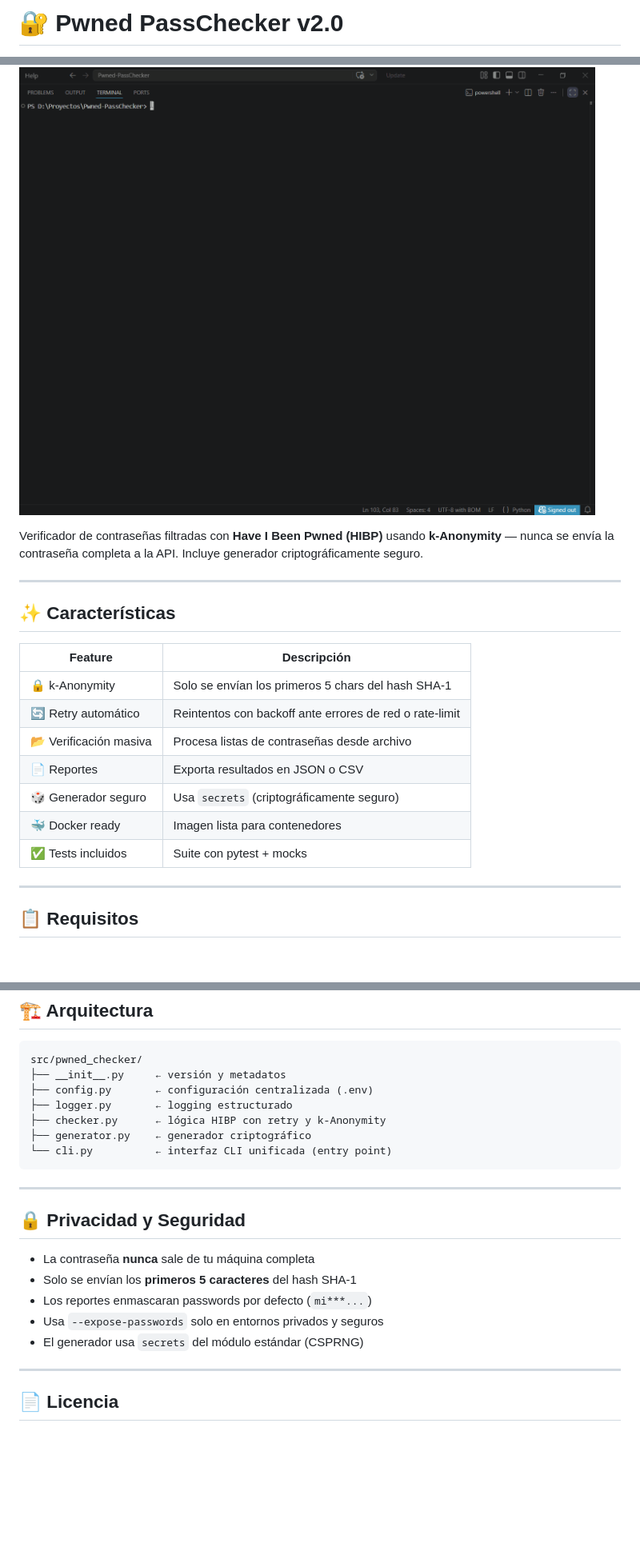
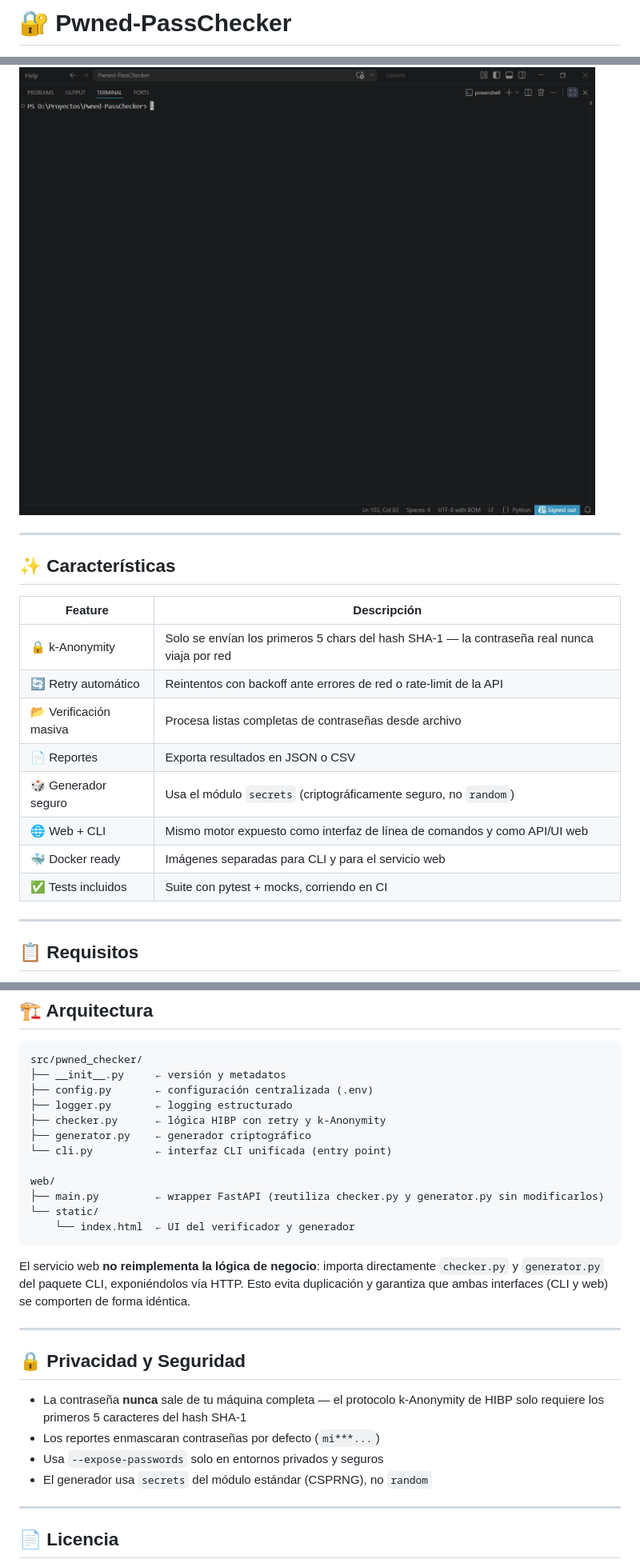
Before and after one commit to technssoluciones-dev/Pwned-PassChecker, a Markdown page: README.md, 3 parts joined by grey strips. Shown at 80% size. Drawn GitHub-style; blank space fills up the shorter version.

````diff
--- a/README.md
+++ b/README.md
@@ -1,4 +1,5 @@
-# 🔐 Pwned PassChecker v2.0
+# 🔐 Pwned-PassChecker
+
 ![CI](https://github.com/technssoluciones-dev/Pwned-PassChecker/actions/workflows/ci.yml/badge.svg)
 [![Python](https://img.shields.io/badge/Python-3.10%2B-blue?logo=python)](https://www.python.org/)
 [![License: MIT](https://img.shields.io/badge/License-MIT-green.svg)](LICENSE)
@@ -9,7 +24,5 @@
 
 ![Demo](assets/demo.gif)
-
-Verificador de contraseñas filtradas con **Have I Been Pwned (HIBP)** usando **k-Anonymity** — nunca se envía la contraseña completa a la API. Incluye generador criptográficamente seguro.
 
 ---
 
@@ -17,13 +30,14 @@ Verificador de contraseñas filtradas con **Have I Been Pwned (HIBP)** usando **
 
 | Feature | Descripción |
 |---|---|
-| 🔒 k-Anonymity | Solo se envían los primeros 5 chars del hash SHA-1 |
-| 🔄 Retry automático | Reintentos con backoff ante errores de red o rate-limit |
-| 📂 Verificación masiva | Procesa listas de contraseñas desde archivo |
+| 🔒 k-Anonymity | Solo se envían los primeros 5 chars del hash SHA-1 — la contraseña real nunca viaja por red |
+| 🔄 Retry automático | Reintentos con backoff ante errores de red o rate-limit de la API |
+| 📂 Verificación masiva | Procesa listas completas de contraseñas desde archivo |
 | 📄 Reportes | Exporta resultados en JSON o CSV |
-| 🎲 Generador seguro | Usa `secrets` (criptográficamente seguro) |
-| 🐳 Docker ready | Imagen lista para contenedores |
-| ✅ Tests incluidos | Suite con pytest + mocks |
+| 🎲 Generador seguro | Usa el módulo `secrets` (criptográficamente seguro, no `random`) |
+| 🌐 Web + CLI | Mismo motor expuesto como interfaz de línea de comandos y como API/UI web |
+| 🐳 Docker ready | Imágenes separadas para CLI y para el servicio web |
+| ✅ Tests incluidos | Suite con pytest + mocks, corriendo en CI |
 
 ---
 
@@ -171,17 +161,23 @@ src/pwned_checker/
 ├── checker.py      ← lógica HIBP con retry y k-Anonymity
 ├── generator.py    ← generador criptográfico
 └── cli.py          ← interfaz CLI unificada (entry point)
+
+web/
+├── main.py         ← wrapper FastAPI (reutiliza checker.py y generator.py sin modificarlos)
+└── static/
+    └── index.html  ← UI del verificador y generador
 ```
+
+El servicio web **no reimplementa la lógica de negocio**: importa directamente `checker.py` y `generator.py` del paquete CLI, exponiéndolos vía HTTP. Esto evita duplicación y garantiza que ambas interfaces (CLI y web) se comporten de forma idéntica.
 
 ---
 
 ## 🔒 Privacidad y Seguridad
 
-- La contraseña **nunca** sale de tu máquina completa
-- Solo se envían los **primeros 5 caracteres** del hash SHA-1
-- Los reportes enmascaran passwords por defecto (`mi***...`)
+- La contraseña **nunca** sale de tu máquina completa — el protocolo k-Anonymity de HIBP solo requiere los primeros 5 caracteres del hash SHA-1
+- Los reportes enmascaran contraseñas por defecto (`mi***...`)
 - Usa `--expose-passwords` solo en entornos privados y seguros
-- El generador usa `secrets` del módulo estándar (CSPRNG)
+- El generador usa `secrets` del módulo estándar (CSPRNG), no `random`
 
 ---
 
````
Also changed, not shown: other parts of README.md (+31 -41 lines).
